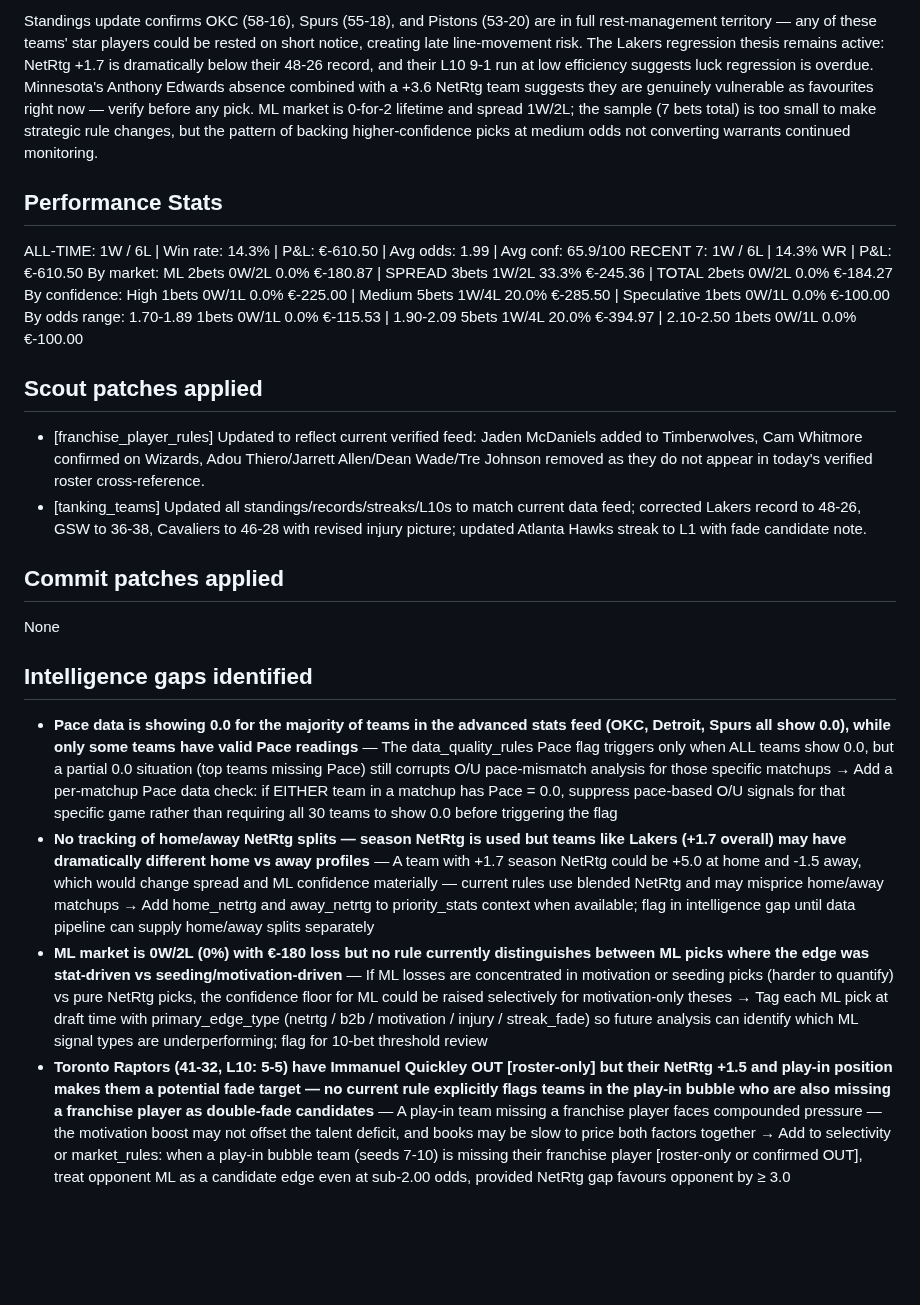
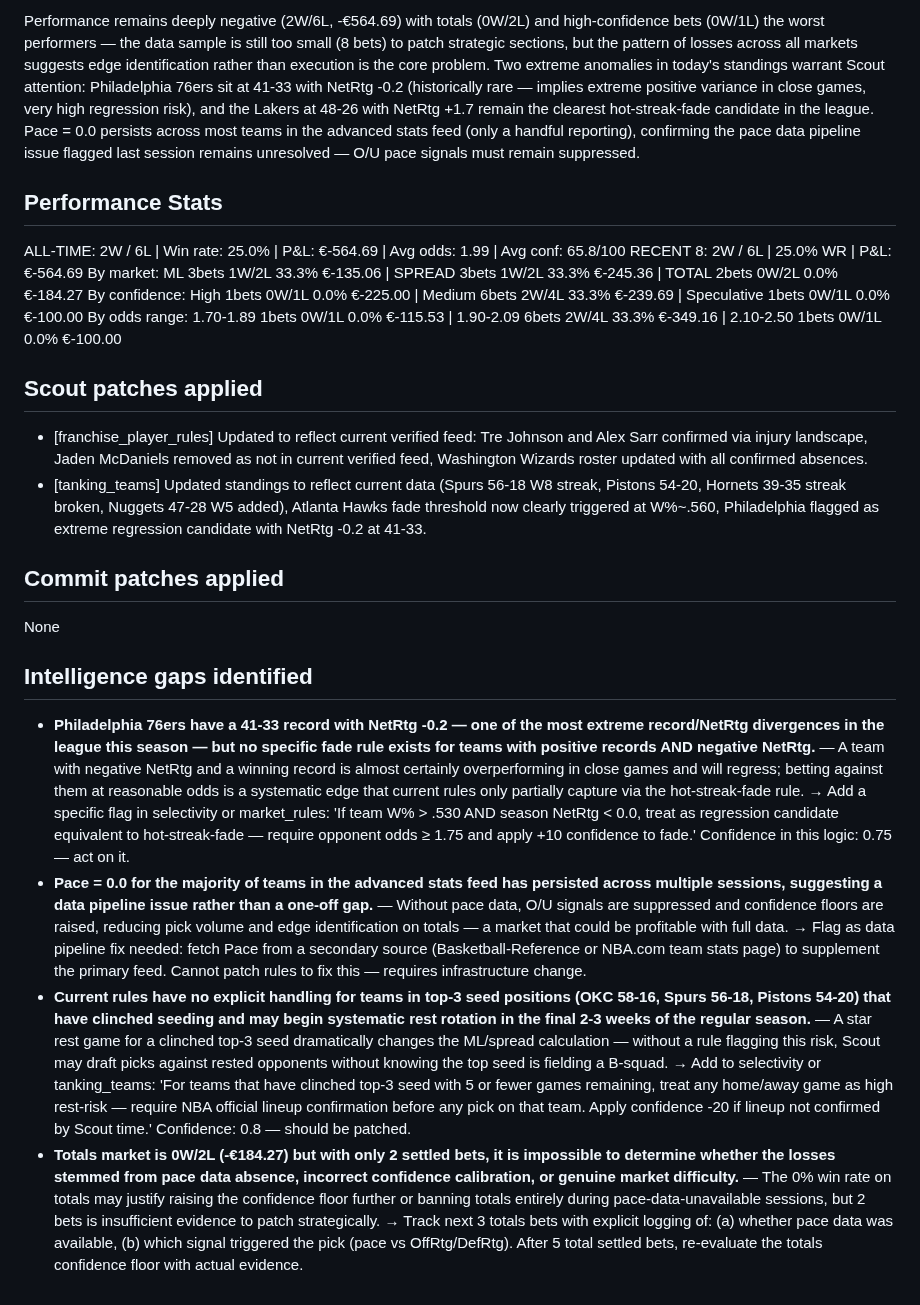
Before and after one commit to joaopgms/tobias, a Markdown page: skills/analyst_notes.md, the part around one of its changes. GitHub-like rendering; blank space fills up the shorter version.

Commit message:
analyst: notes 2026-03-29

```diff
--- a/skills/analyst_notes.md
+++ b/skills/analyst_notes.md
@@ -10,24 +10,24 @@ milestone: daily (7 bets)
 
-Standings update confirms OKC (58-16), Spurs (55-18), and Pistons (53-20) are in full rest-management territory — any of these teams' star players could be rested on short notice, creating late line-movement risk. The Lakers regression thesis remains active: NetRtg +1.7 is dramatically below their 48-26 record, and their L10 9-1 run at low efficiency suggests luck regression is overdue. Minnesota's Anthony Edwards absence combined with a +3.6 NetRtg team suggests they are genuinely vulnerable as favourites right now — verify before any pick. ML market is 0-for-2 lifetime and spread 1W/2L; the sample (7 bets total) is too small to make strategic rule changes, but the pattern of backing higher-confidence picks at medium odds not converting warrants continued monitoring.
+Performance remains deeply negative (2W/6L, -€564.69) with totals (0W/2L) and high-confidence bets (0W/1L) the worst performers — the data sample is still too small (8 bets) to patch strategic sections, but the pattern of losses across all markets suggests edge identification rather than execution is the core problem. Two extreme anomalies in today's standings warrant Scout attention: Philadelphia 76ers sit at 41-33 with NetRtg -0.2 (historically rare — implies extreme positive variance in close games, very high regression risk), and the Lakers at 48-26 with NetRtg +1.7 remain the clearest hot-streak-fade candidate in the league. Pace = 0.0 persists across most teams in the advanced stats feed (only a handful reporting), confirming the pace data pipeline issue flagged last session remains unresolved — O/U pace signals must remain suppressed.
 
 ## Performance Stats
-ALL-TIME: 1W / 6L | Win rate: 14.3% | P&L: €-610.50 | Avg odds: 1.99 | Avg conf: 65.9/100
-RECENT 7: 1W / 6L | 14.3% WR | P&L: €-610.50
-By market:      ML 2bets 0W/2L 0.0% €-180.87  |  SPREAD 3bets 1W/2L 33.3% €-245.36  |  TOTAL 2bets 0W/2L 0.0% €-184.27
-By confidence:  High 1bets 0W/1L 0.0% €-225.00  |  Medium 5bets 1W/4L 20.0% €-285.50  |  Speculative 1bets 0W/1L 0.0% €-100.00
-By odds range:  1.70-1.89 1bets 0W/1L 0.0% €-115.53  |  1.90-2.09 5bets 1W/4L 20.0% €-394.97  |  2.10-2.50 1bets 0W/1L 0.0% €-100.00
+ALL-TIME: 2W / 6L | Win rate: 25.0% | P&L: €-564.69 | Avg odds: 1.99 | Avg conf: 65.8/100
+RECENT 8: 2W / 6L | 25.0% WR | P&L: €-564.69
+By market:      ML 3bets 1W/2L 33.3% €-135.06  |  SPREAD 3bets 1W/2L 33.3% €-245.36  |  TOTAL 2bets 0W/2L 0.0% €-184.27
+By confidence:  High 1bets 0W/1L 0.0% €-225.00  |  Medium 6bets 2W/4L 33.3% €-239.69  |  Speculative 1bets 0W/1L 0.0% €-100.00
+By odds range:  1.70-1.89 1bets 0W/1L 0.0% €-115.53  |  1.90-2.09 6bets 2W/4L 33.3% €-349.16  |  2.10-2.50 1bets 0W/1L 0.0% €-100.00
 
 
 
 ## Scout patches applied
-- [franchise_player_rules] Updated to reflect current verified feed: Jaden McDaniels added to Timberwolves, Cam Whitmore confirmed on Wizards, Adou Thiero/Jarrett Allen/Dean Wade/Tre Johnson removed as they do not appear in today's verified roster cross-reference.
-- [tanking_teams] Updated all standings/records/streaks/L10s to match current data feed; corrected Lakers record to 48-26, GSW to 36-38, Cavaliers to 46-28 with revised injury picture; updated Atlanta Hawks streak to L1 with fade candidate note.
+- [franchise_player_rules] Updated to reflect current verified feed: Tre Johnson and Alex Sarr confirmed via injury landscape, Jaden McDaniels removed as not in current verified feed, Washington Wizards roster updated with all confirmed absences.
+- [tanking_teams] Updated standings to reflect current data (Spurs 56-18 W8 streak, Pistons 54-20, Hornets 39-35 streak broken, Nuggets 47-28 W5 added), Atlanta Hawks fade threshold now clearly triggered at W%~.560, Philadelphia flagged as extreme regression candidate with NetRtg -0.2 at 41-33.
 
 ## Commit patches applied
 None
 
 ## Intelligence gaps identified
-- **Pace data is showing 0.0 for the majority of teams in the advanced stats feed (OKC, Detroit, Spurs all show 0.0), while only some teams have valid Pace readings** — The data_quality_rules Pace flag triggers only when ALL teams show 0.0, but a partial 0.0 situation (top teams missing Pace) still corrupts O/U pace-mismatch analysis for those specific matchups → Add a per-matchup Pace data check: if EITHER team in a matchup has Pace = 0.0, suppress pace-based O/U signals for that specific game rather than requiring all 30 teams to show 0.0 before triggering the flag
-- **No tracking of home/away NetRtg splits — season NetRtg is used but teams like Lakers (+1.7 overall) may have dramatically different home vs away profiles** — A team with +1.7 season NetRtg could be +5.0 at home and -1.5 away, which would change spread and ML confidence materially — current rules use blended NetRtg and may misprice home/away matchups → Add home_netrtg and away_netrtg to priority_stats context when available; flag in intelligence gap until data pipeline can supply home/away splits separately
-- **ML market is 0W/2L (0%) with €-180 loss but no rule currently distinguishes between ML picks where the edge was stat-driven vs seeding/motivation-driven** — If ML losses are concentrated in motivation or seeding picks (harder to quantify) vs pure NetRtg picks, the confidence floor for ML could be raised selectively for motivation-only theses → Tag each ML pick at draft time with primary_edge_type (netrtg / b2b / motivation / injury / streak_fade) so future analysis can identify which ML signal types are underperforming; flag for 10-bet threshold review
-- **Toronto Raptors (41-32, L10: 5-5) have Immanuel Quickley OUT [roster-only] but their NetRtg +1.5 and play-in position makes them a potential fade target — no current rule explicitly flags teams in the play-in bubble who are also missing a franchise player as double-fade candidates** — A play-in team missing a franchise player faces compounded pressure — the motivation boost may not offset the talent deficit, and books may be slow to price both factors together → Add to selectivity or market_rules: when a play-in bubble team (seeds 7-10) is missing their franchise player [roster-only or confirmed OUT], treat opponent ML as a candidate edge even at sub-2.00 odds, provided NetRtg gap favours opponent by ≥ 3.0
+- **Philadelphia 76ers have a 41-33 record with NetRtg -0.2 — one of the most extreme record/NetRtg divergences in the league this season — but no specific fade rule exists for teams with positive records AND negative NetRtg.** — A team with negative NetRtg and a winning record is almost certainly overperforming in close games and will regress; betting against them at reasonable odds is a systematic edge that current rules only partially capture via the hot-streak-fade rule. → Add a specific flag in selectivity or market_rules: 'If team W% > .530 AND season NetRtg < 0.0, treat as regression candidate equivalent to hot-streak-fade — require opponent odds ≥ 1.75 and apply +10 confidence to fade.' Confidence in this logic: 0.75 — act on it.
+- **Pace = 0.0 for the majority of teams in the advanced stats feed has persisted across multiple sessions, suggesting a data pipeline issue rather than a one-off gap.** — Without pace data, O/U signals are suppressed and confidence floors are raised, reducing pick volume and edge identification on totals — a market that could be profitable with full data. → Flag as data pipeline fix needed: fetch Pace from a secondary source (Basketball-Reference or NBA.com team stats page) to supplement the primary feed. Cannot patch rules to fix this — requires infrastructure change.
+- **Current rules have no explicit handling for teams in top-3 seed positions (OKC 58-16, Spurs 56-18, Pistons 54-20) that have clinched seeding and may begin systematic rest rotation in the final 2-3 weeks of the regular season.** — A star rest game for a clinched top-3 seed dramatically changes the ML/spread calculation — without a rule flagging this risk, Scout may draft picks against rested opponents without knowing the top seed is fielding a B-squad. → Add to selectivity or tanking_teams: 'For teams that have clinched top-3 seed with 5 or fewer games remaining, treat any home/away game as high rest-risk — require NBA official lineup confirmation before any pick on that team. Apply confidence -20 if lineup not confirmed by Scout time.' Confidence: 0.8 — should be patched.
+- **Totals market is 0W/2L (-€184.27) but with only 2 settled bets, it is impossible to determine whether the losses stemmed from pace data absence, incorrect confidence calibration, or genuine market difficulty.** — The 0% win rate on totals may justify raising the confidence floor further or banning totals entirely during pace-data-unavailable sessions, but 2 bets is insufficient evidence to patch strategically. → Track next 3 totals bets with explicit logging of: (a) whether pace data was available, (b) which signal triggered the pick (pace vs OffRtg/DefRtg). After 5 total settled bets, re-evaluate the totals confidence floor with actual evidence.
```
Also changed, not shown: other parts of skills/analyst_notes.md (+3 -3 lines).
